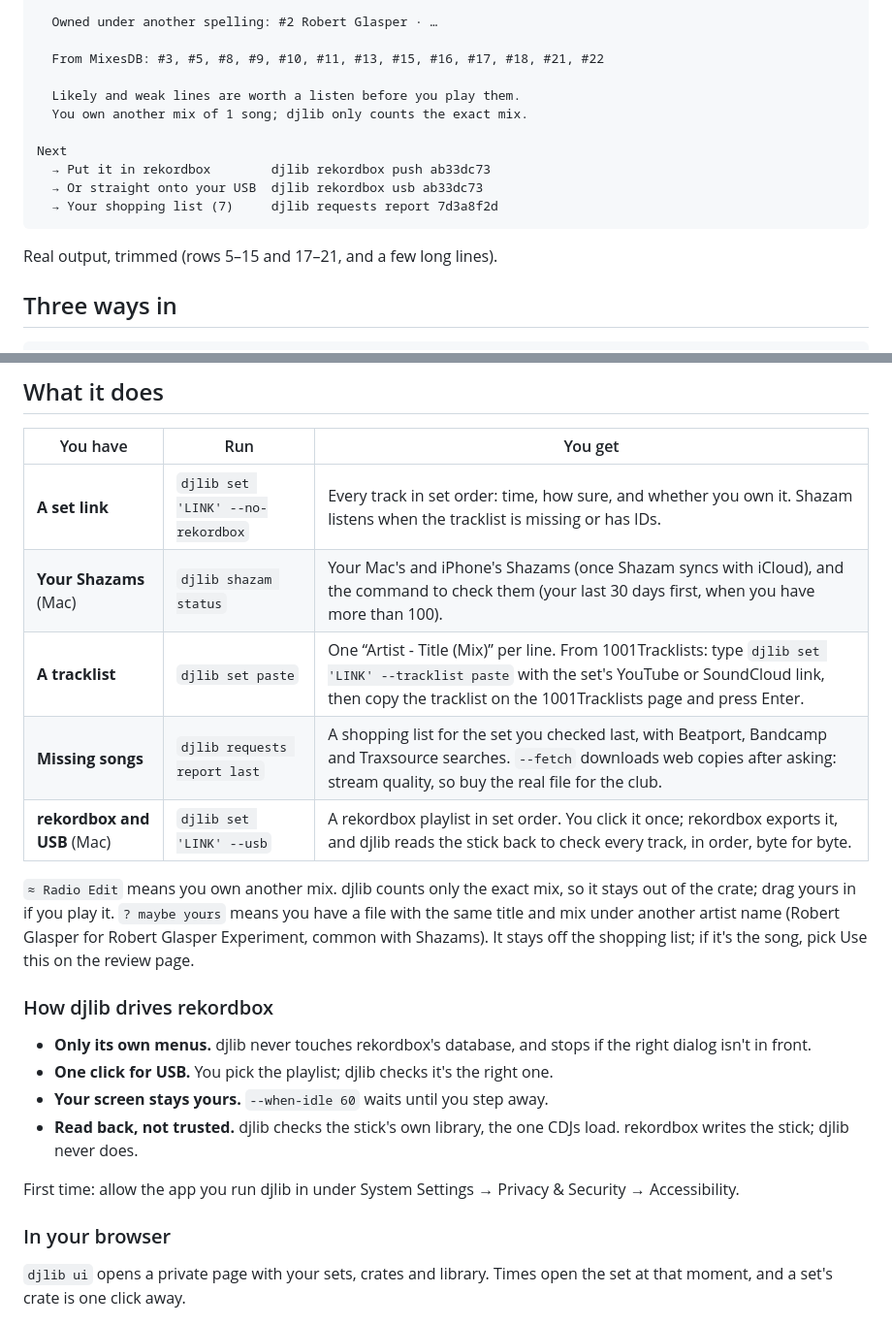
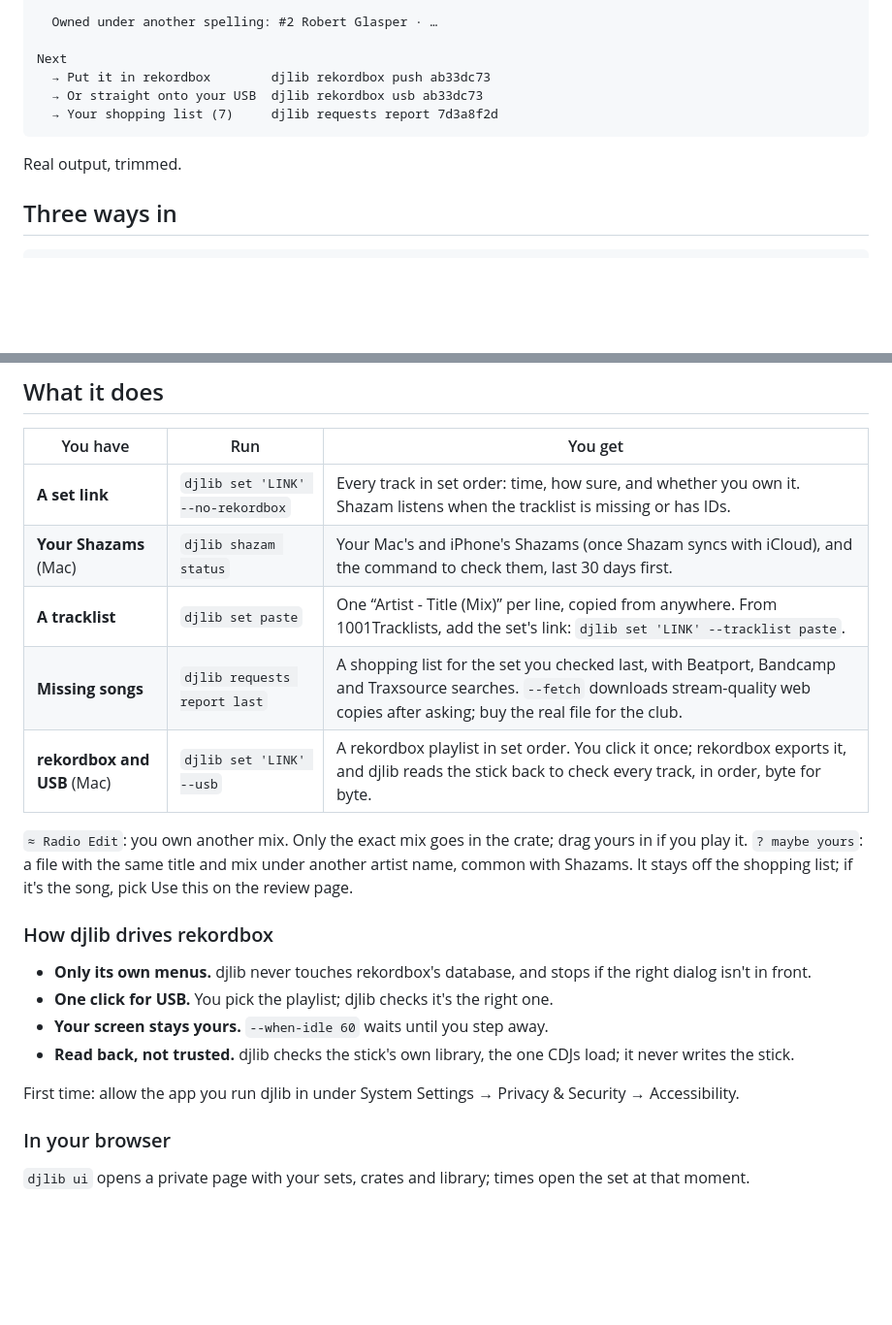
Before and after one commit to uneasymusings/dj-library-tool, a Markdown page: README.md, 2 parts joined by grey strips. Shown at 97% size. Rendered like a GitHub page; blank space fills up the shorter version.

Commit message:
README fits 900 words and the quick start 90 lines

````diff
--- a/README.md
+++ b/README.md
@@ -30,18 +30,13 @@ The set (22)
 
   Owned under another spelling: #2 Robert Glasper · …
 
-  From MixesDB: #3, #5, #8, #9, #10, #11, #13, #15, #16, #17, #18, #21, #22
-
-  Likely and weak lines are worth a listen before you play them.
-  You own another mix of 1 song; djlib only counts the exact mix.
-
 Next
   → Put it in rekordbox        djlib rekordbox push ab33dc73
   → Or straight onto your USB  djlib rekordbox usb ab33dc73
   → Your shopping list (7)     djlib requests report 7d3a8f2d
 ```
 
-Real output, trimmed (rows 5–15 and 17–21, and a few long lines).
+Real output, trimmed.
 
 ## Three ways in
 
@@ -58,25 +53,25 @@ Leave out `--no-rekordbox` and djlib also makes the rekordbox playlist; add `--u
 | You have | Run | You get |
 | --- | --- | --- |
 | **A set link** | `djlib set 'LINK' --no-rekordbox` | Every track in set order: time, how sure, and whether you own it. Shazam listens when the tracklist is missing or has IDs. |
-| **Your Shazams** (Mac) | `djlib shazam status` | Your Mac's and iPhone's Shazams (once Shazam syncs with iCloud), and the command to check them (your last 30 days first, when you have more than 100). |
-| **A tracklist** | `djlib set paste` | One “Artist - Title (Mix)” per line. From 1001Tracklists: type `djlib set 'LINK' --tracklist paste` with the set's YouTube or SoundCloud link, then copy the tracklist on the 1001Tracklists page and press Enter. |
-| **Missing songs** | `djlib requests report last` | A shopping list for the set you checked last, with Beatport, Bandcamp and Traxsource searches. `--fetch` downloads web copies after asking: stream quality, so buy the real file for the club. |
+| **Your Shazams** (Mac) | `djlib shazam status` | Your Mac's and iPhone's Shazams (once Shazam syncs with iCloud), and the command to check them, last 30 days first. |
+| **A tracklist** | `djlib set paste` | One “Artist - Title (Mix)” per line, copied from anywhere. From 1001Tracklists, add the set's link: `djlib set 'LINK' --tracklist paste`. |
+| **Missing songs** | `djlib requests report last` | A shopping list for the set you checked last, with Beatport, Bandcamp and Traxsource searches. `--fetch` downloads stream-quality web copies after asking; buy the real file for the club. |
 | **rekordbox and USB** (Mac) | `djlib set 'LINK' --usb` | A rekordbox playlist in set order. You click it once; rekordbox exports it, and djlib reads the stick back to check every track, in order, byte for byte. |
 
-`≈ Radio Edit` means you own another mix. djlib counts only the exact mix, so it stays out of the crate; drag yours in if you play it. `? maybe yours` means you have a file with the same title and mix under another artist name (Robert Glasper for Robert Glasper Experiment, common with Shazams). It stays off the shopping list; if it's the song, pick Use this on the review page.
+`≈ Radio Edit`: you own another mix. Only the exact mix goes in the crate; drag yours in if you play it. `? maybe yours`: a file with the same title and mix under another artist name, common with Shazams. It stays off the shopping list; if it's the song, pick Use this on the review page.
 
 ### How djlib drives rekordbox
 
 - **Only its own menus.** djlib never touches rekordbox's database, and stops if the right dialog isn't in front.
 - **One click for USB.** You pick the playlist; djlib checks it's the right one.
 - **Your screen stays yours.** `--when-idle 60` waits until you step away.
-- **Read back, not trusted.** djlib checks the stick's own library, the one CDJs load. rekordbox writes the stick; djlib never does.
+- **Read back, not trusted.** djlib checks the stick's own library, the one CDJs load; it never writes the stick.
 
 First time: allow the app you run djlib in under System Settings → Privacy & Security → Accessibility.
 
 ### In your browser
 
-`djlib ui` opens a private page with your sets, crates and library. Times open the set at that moment, and a set's crate is one click away.
+`djlib ui` opens a private page with your sets, crates and library; times open the set at that moment.
 
 ![djlib's review page: a set with times, how sure, and what you own](docs/images/review-page-set.png)
 
````
Also changed, not shown: docs/QUICKSTART.md (+1 -3 lines).
